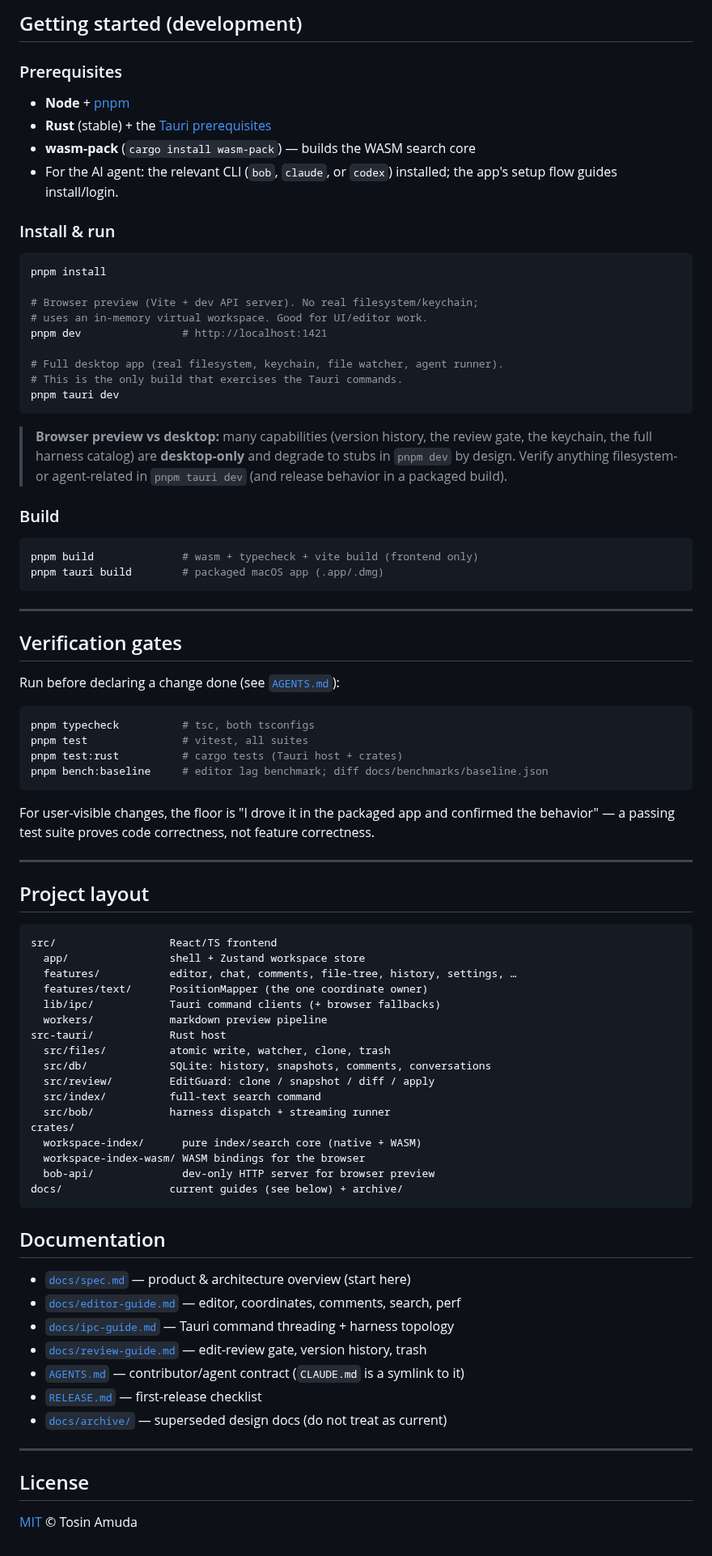
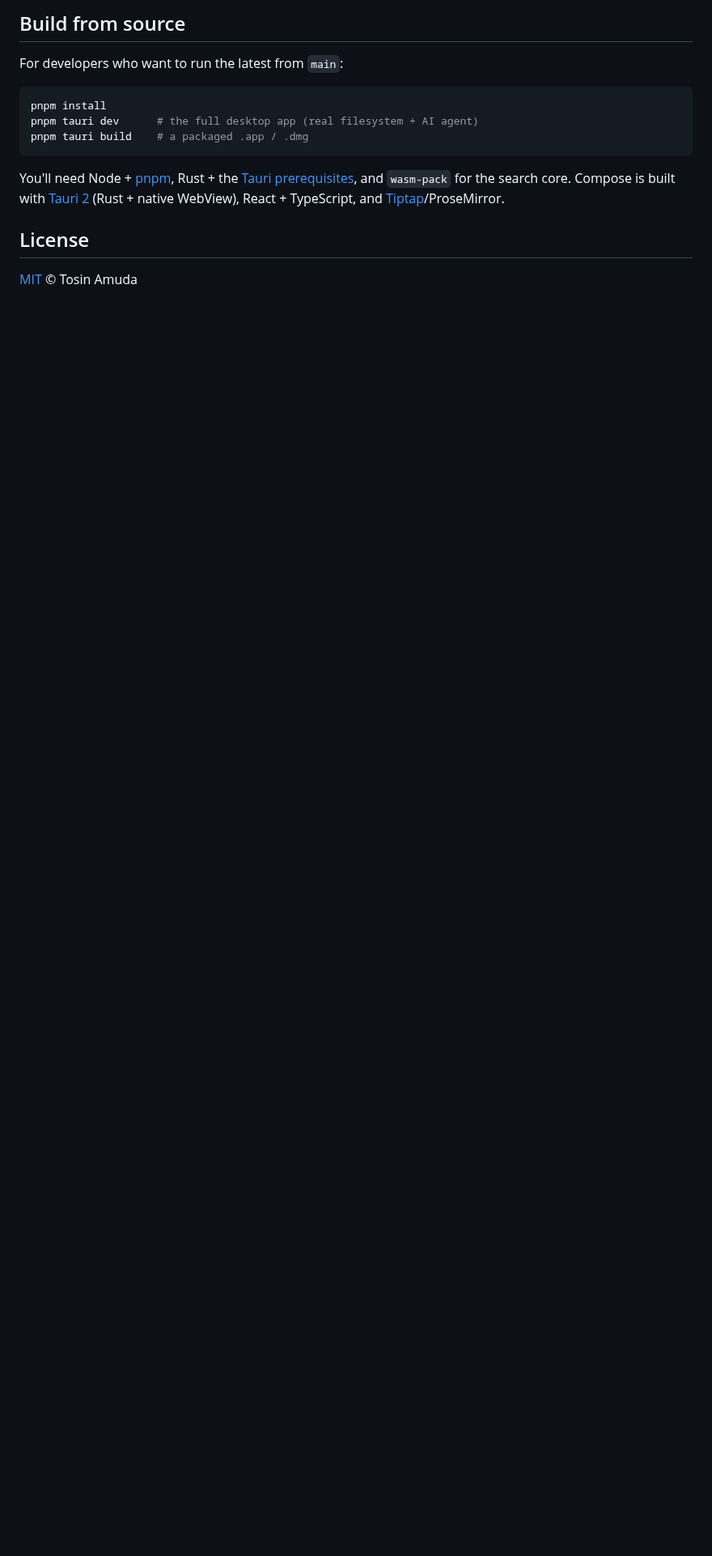
Before and after one commit to getlatentic/compose, a Markdown page: README.md, the part around one of its changes. Shown at 81% size. GitHub-like rendering; blank space fills up the shorter version.

````diff
--- a/README.md
+++ b/README.md
@@ -52,92 +42,15 @@ hidden files inside your vault**. Everything works offline.
 
-## Getting started (development)
+## Build from source
 
-### Prerequisites
-
-- **Node** + [pnpm](https://pnpm.io)
-- **Rust** (stable) + the [Tauri prerequisites](https://tauri.app/start/prerequisites/)
-- **wasm-pack** (`cargo install wasm-pack`) — builds the WASM search core
-- For the AI agent: the relevant CLI (`bob`, `claude`, or `codex`) installed; the
-  app's setup flow guides install/login.
-
-### Install & run
+For developers who want to run the latest from `main`:
 
 ```sh
 pnpm install
-
-# Browser preview (Vite + dev API server). No real filesystem/keychain;
-# uses an in-memory virtual workspace. Good for UI/editor work.
-pnpm dev                # http://localhost:1421
-
-# Full desktop app (real filesystem, keychain, file watcher, agent runner).
-# This is the only build that exercises the Tauri commands.
-pnpm tauri dev
+pnpm tauri dev      # the full desktop app (real filesystem + AI agent)
+pnpm tauri build    # a packaged .app / .dmg
 ```
 
-> **Browser preview vs desktop:** many capabilities (version history, the
-> review gate, the keychain, the full harness catalog) are **desktop-only** and
-> degrade to stubs in `pnpm dev` by design. Verify anything filesystem- or
-> agent-related in `pnpm tauri dev` (and release behavior in a packaged build).
-
-### Build
-
-```sh
-pnpm build              # wasm + typecheck + vite build (frontend only)
-pnpm tauri build        # packaged macOS app (.app/.dmg)
-```
-
----
-
-## Verification gates
-
-Run before declaring a change done (see [`AGENTS.md`](AGENTS.md)):
-
-```sh
-pnpm typecheck          # tsc, both tsconfigs
-pnpm test               # vitest, all suites
-pnpm test:rust          # cargo tests (Tauri host + crates)
-pnpm bench:baseline     # editor lag benchmark; diff docs/benchmarks/baseline.json
-```
-
-For user-visible changes, the floor is "I drove it in the packaged app and
-confirmed the behavior" — a passing test suite proves code correctness, not
-feature correctness.
-
----
-
-## Project layout
-
-```
-src/                  React/TS frontend
-  app/                shell + Zustand workspace store
-  features/           editor, chat, comments, file-tree, history, settings, …
-  features/text/      PositionMapper (the one coordinate owner)
-  lib/ipc/            Tauri command clients (+ browser fallbacks)
-  workers/            markdown preview pipeline
-src-tauri/            Rust host
-  src/files/          atomic write, watcher, clone, trash
-  src/db/             SQLite: history, snapshots, comments, conversations
-  src/review/         EditGuard: clone / snapshot / diff / apply
-  src/index/          full-text search command
-  src/bob/            harness dispatch + streaming runner
-crates/
-  workspace-index/      pure index/search core (native + WASM)
-  workspace-index-wasm/ WASM bindings for the browser
-  bob-api/              dev-only HTTP server for browser preview
-docs/                 current guides (see below) + archive/
-```
-
-## Documentation
-
-- [`docs/spec.md`](docs/spec.md) — product & architecture overview (start here)
-- [`docs/editor-guide.md`](docs/editor-guide.md) — editor, coordinates, comments, search, perf
-- [`docs/ipc-guide.md`](docs/ipc-guide.md) — Tauri command threading + harness topology
-- [`docs/review-guide.md`](docs/review-guide.md) — edit-review gate, version history, trash
-- [`AGENTS.md`](AGENTS.md) — contributor/agent contract (`CLAUDE.md` is a symlink to it)
-- [`RELEASE.md`](RELEASE.md) — first-release checklist
-- [`docs/archive/`](docs/archive/) — superseded design docs (do not treat as current)
-
----
+You'll need Node + [pnpm](https://pnpm.io), Rust + the [Tauri prerequisites](https://tauri.app/start/prerequisites/), and `wasm-pack` for the search core. Compose is built with [Tauri 2](https://tauri.app) (Rust + native WebView), React + TypeScript, and [Tiptap](https://tiptap.dev)/ProseMirror.
 
 ## License
 
````
Also changed, not shown: other parts of README.md (+29 -39 lines), .github/screenshot.png (added), 4 other files.
